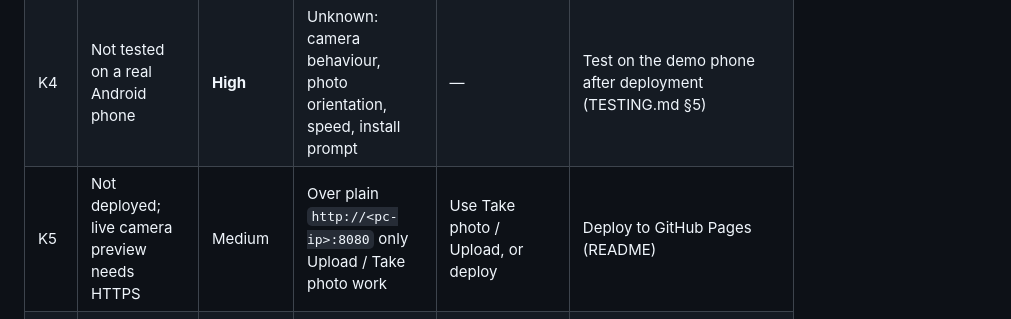
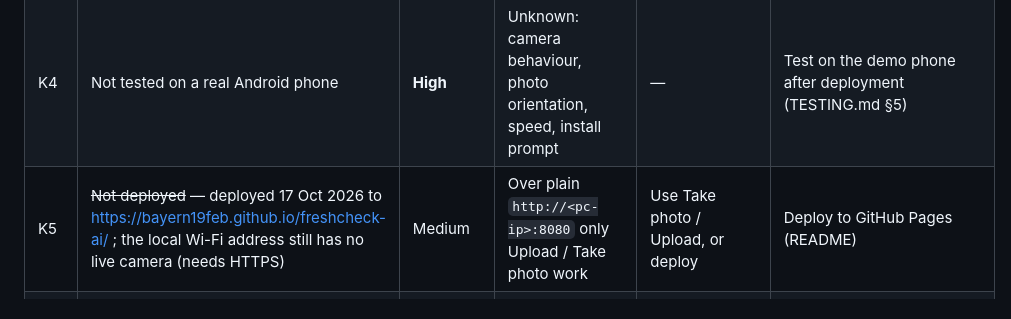
Before and after one commit to Bayern19Feb/freshcheck-ai, a Markdown page: docs/KNOWN_ISSUES.md, the part around the change. Drawn GitHub-style.

```diff
--- a/docs/KNOWN_ISSUES.md
+++ b/docs/KNOWN_ISSUES.md
@@ -8,7 +8,7 @@ Severity: **High** (blocks the exhibition goal) · **Medium** (affects reliabili
 | K2 | Threshold 0.70 was chosen from **dataset** validation photos, not phone photos; gap 0.15 not tuned | Medium | May not suit real phone photos | Adjust in More → Confidence threshold | Re-check with own phone validation photos |
 | K3 | Evaluation used only **dataset** test photos (same sources as training); no phone photos tested | **High** | Real-world accuracy unknown and probably lower than 98.6% | Say "on dataset test photos" when quoting numbers | Test with own phone photos (More → Test the model), record in EXPERIMENT_LOG.md |
 | K4 | Not tested on a real Android phone | **High** | Unknown: camera behaviour, photo orientation, speed, install prompt | — | Test on the demo phone after deployment (TESTING.md §5) |
-| K5 | Not deployed; live camera preview needs HTTPS | Medium | Over plain `http://<pc-ip>:8080` only Upload / Take photo work | Use Take photo / Upload, or deploy | Deploy to GitHub Pages (README) |
+| K5 | ~~Not deployed~~ — deployed 17 Oct 2026 to https://bayern19feb.github.io/freshcheck-ai/ ; the local Wi-Fi address still has no live camera (needs HTTPS) | Medium | Over plain `http://<pc-ip>:8080` only Upload / Take photo work | Use Take photo / Upload, or deploy | Deploy to GitHub Pages (README) |
 | K6 | Image classifiers can give high scores to unfamiliar images (out-of-distribution) | Medium | A non-fruit or unusual photo might get a confident fruit label | Train a varied "Not a fruit" class; threshold; app text explains limitation | Include non-fruit photos in evaluation |
 | K7 | Blur score threshold (15) not validated on real photos; blur only warns | Low | Plain backgrounds may trigger a "maybe blurry" warning; real blur may be missed | Warning text is gentle and does not change the result | Tune with real photos, or remove if noisy |
 | K8 | "Very dark" rule (brightness < 35) could affect very dark fruit filling the frame (e.g. black grapes) | Low | Such photos become Uncertain | Use lighter background / more light | Check during grape testing |
```
Also changed, not shown: docs/PROGRESS.md (+2 -2 lines), docs/TESTING.md (+1 -1 lines).
